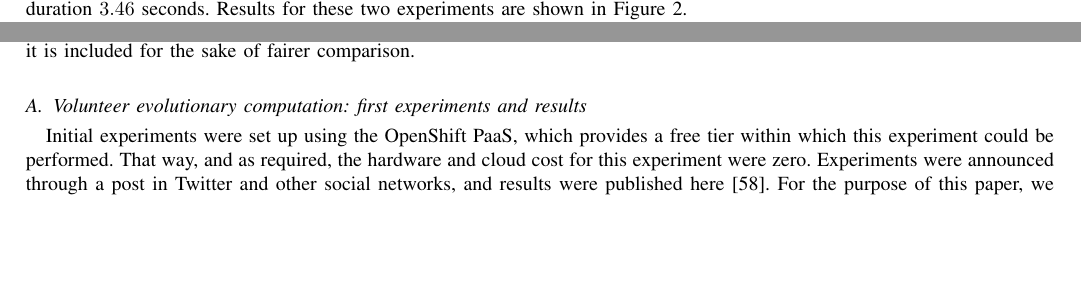
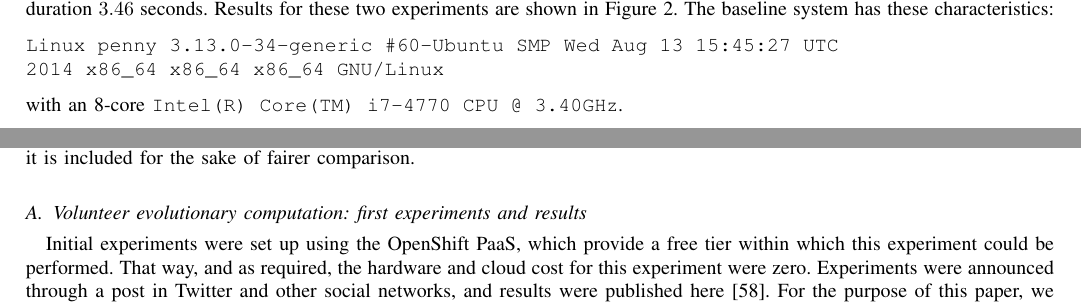
Before and after one commit to JJ/modeling-volunteer-computing, a LaTeX paper (special-issue-ci/volunteer-clouds-ieee-ci-si.tex): two parts of pages 5 and 6 of 16, joined at a grey line, cut so that both start at the same text, the shorter picture padded with empty space. Compiled offline with pdfLaTeX.

Commit message:
Details on baseline computer added.
Closes #42

```diff
--- a/special-issue-ci/volunteer-clouds-ieee-ci-si.tex
+++ b/special-issue-ci/volunteer-clouds-ieee-ci-si.tex
@@ -573,7 +573,12 @@ perform the fifty runs. In this experiment only 33, that is, 66\% were
 successful. The experiments were repeated for population $p=1024$,
 with success rate upgraded to 100\% and average duration $3.46$
 seconds. Results for these two experiments
-are shown in Figure \ref{fig:baseline}.
+are shown in Figure \ref{fig:baseline}. The baseline system has these
+characteristics: \begin{verbatim}
+Linux penny 3.13.0-34-generic #60-Ubuntu SMP Wed Aug 13 15:45:27 UTC
+2014 x86_64 x86_64 x86_64 GNU/Linux
+\end{verbatim}
+with an 8-core {\tt Intel(R) Core(TM) i7-4770 CPU @ 3.40GHz}.
 
 These two experiments establish first a baseline result and show that
 time to success depends on the population, with bigger population
@@ -595,7 +600,7 @@ from the server so it is included for the sake of fairer comparison.
 \subsection{Volunteer evolutionary computation: first experiments and results}
 
 Initial experiments were set up using the OpenShift
-PaaS, which provides a free tier within which this
+PaaS, which provide a free tier within which this
 experiment could be performed. That way, and as required, the hardware
 and cloud cost for this experiment were zero. Experiments were
 announced through a post in Twitter and other social networks, and
```
Also changed, not shown: special-issue-ci/Response to reviewers.tex (+14 -2 lines).
